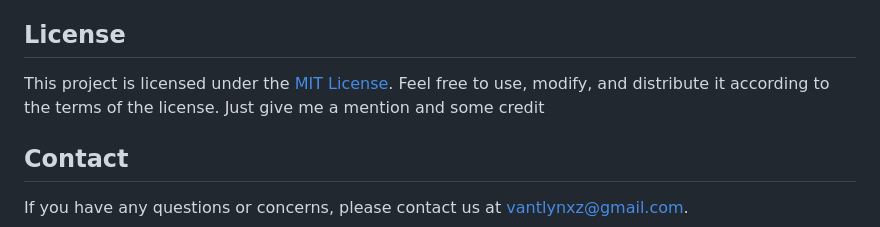
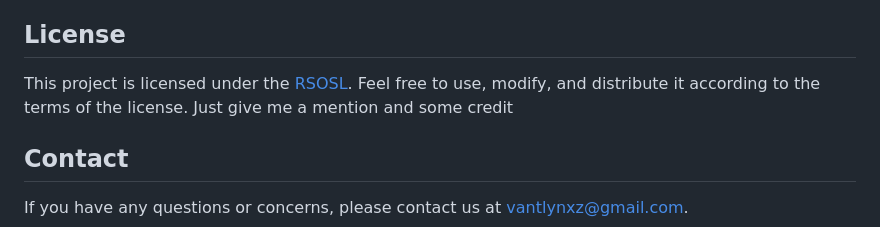
Before and after one commit to valiantlynx/ollama-docker, a Markdown page: README.md, the part around the change. GitHub-like rendering.

```diff
--- a/README.md
+++ b/README.md
@@ -88,7 +88,7 @@ We welcome contributions! If you'd like to contribute to the Ollama Docker Compo
 
 ## License
 
-This project is licensed under the [MIT License](LICENSE). Feel free to use, modify, and distribute it according to the terms of the license. Just give me a mention and some credit
+This project is licensed under the [RSOSL](LICENSE). Feel free to use, modify, and distribute it according to the terms of the license. Just give me a mention and some credit
 
 ## Contact
 
```
